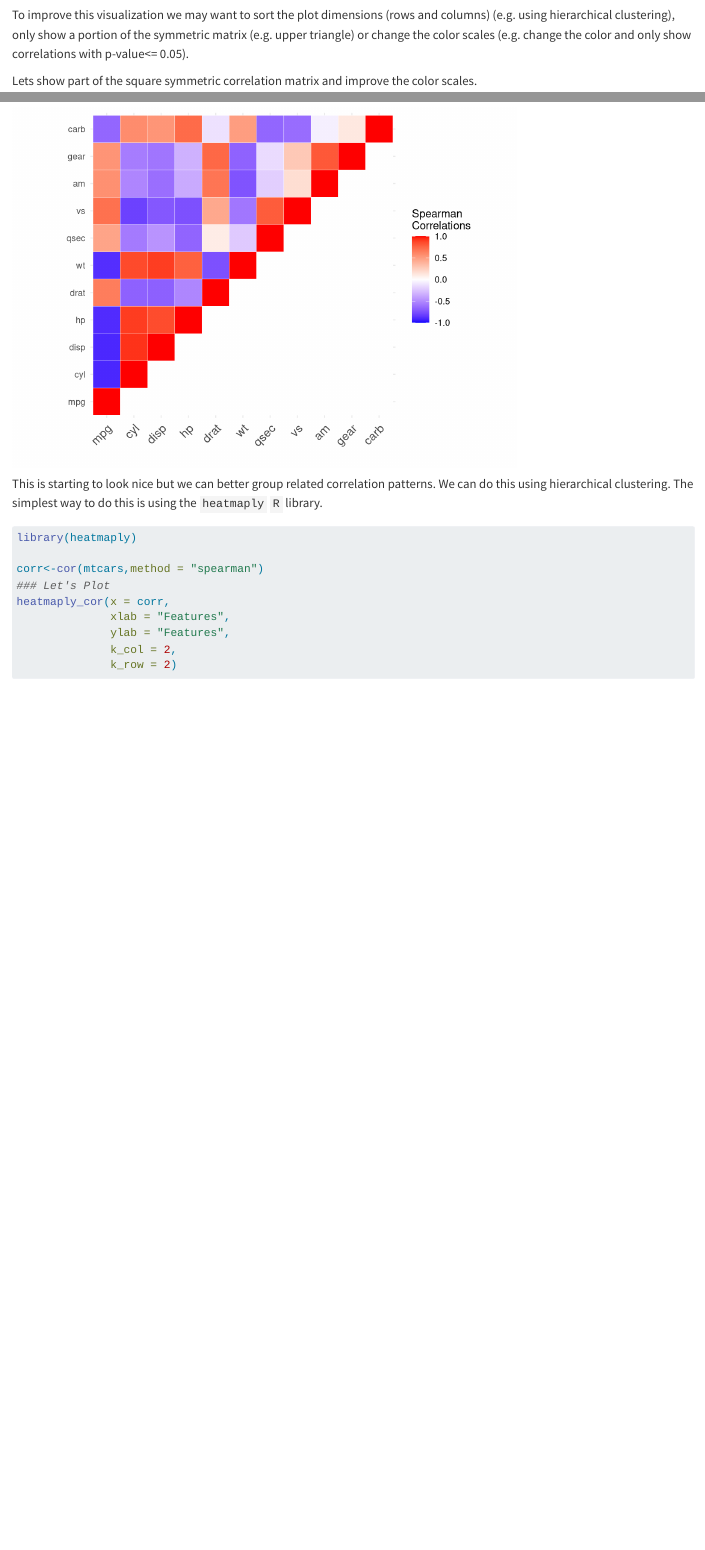
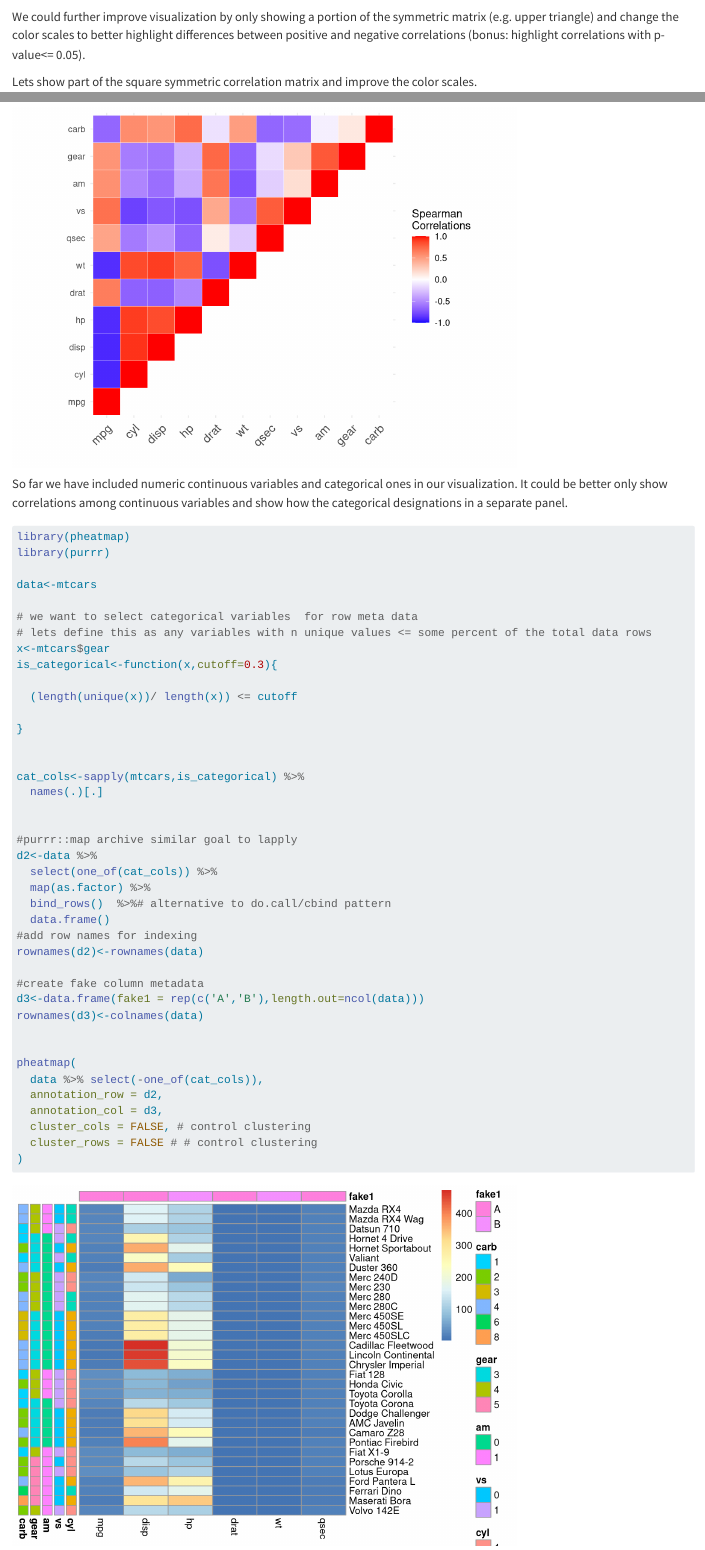
Before and after one commit to CreativeDataSolutions/R_programming_for_DS_beginner, a Quarto document (ggplot2_intro.qmd): the page in a window 1100 px wide, from 5660 px down before the commit and from 5700 px down after it, so that both start at the same text, and a second part further down, joined at a grey line. Rendered offline with R 4.5, knitr and Pandoc in place of Quarto, with nearby package versions; code that draws random numbers runs with fixed seeds of ours; some code elsewhere in the file could not run offline; long lines of code are wrapped.

Commit message:
ADD: pheatmap example

````diff
--- a/ggplot2_intro.qmd
+++ b/ggplot2_intro.qmd
@@ -28,7 +28,7 @@ Lets visualize the relationship between data features and miles per gallon `mpg`
 mtcars %>%
   ggplot(.,aes(x=cyl,y=mpg))
 
-# # # we could also assign our plot to some variable and add to it later
+# # # # we could also assign our plot to some variable and add to it later
 # p<-mtcars %>%
 #   ggplot(.,aes(x=cyl,y=mpg))
 #
@@ -60,6 +60,8 @@ Since we are plotting a categorical variable against a numeric variable using a
 mtcars %>%
   ggplot(.,aes(x=cyl,y=mpg,group=cyl)) + # the group is used to define if we want to create a seperate boxplot for each level in a column i.e. category
   geom_boxplot() +
+  # facet_grid(am ~ vs) +
+  # geom_violin() +
   theme_minimal()
 
 ```
@@ -84,7 +86,7 @@ ggplot(data = melted_corr, aes(x=Var1, y=Var2, fill=value)) +
 
 ```
 
-To improve this visualization we may want to sort the plot dimensions (rows and columns) (e.g. using hierarchical clustering), only show a portion of the symmetric matrix (e.g. upper triangle) or change the color scales (e.g. change the color and only show correlations with p-value\<= 0.05).
+We could further improve visualization by only showing a portion of the symmetric matrix (e.g. upper triangle) and change the color scales to better highlight differences between positive and negative correlations (bonus: highlight correlations with p-value<= 0.05).
 
 Lets show part of the square symmetric correlation matrix and improve the color scales.
 
@@ -109,4 +111,46 @@ ggplot(data = melted_corr, aes(Var2, Var1, fill = value))+
 
 ```
 
-This is starting to look nice but we can better group related correlation patterns. We can do this using hierarchical clustering. The simplest way to do this is using the `heatmaply` `R` library.
+So far we have included numeric continuous variables and categorical ones in our visualization. It could be better only show correlations among continuous variables and show how the categorical designations in a separate panel.
+
+
+```{r}
+library(pheatmap)
+library(purrr)
+
+data<-mtcars
+
+# we want to select categorical variables  for row meta data
+# lets define this as any variables with n unique values <= some percent of the total data rows
+x<-mtcars$gear
+is_categorical<-function(x,cutoff=0.3){
+
+  (length(unique(x))/ length(x)) <= cutoff
+
+}
+
+
+cat_cols<-sapply(mtcars,is_categorical) %>%
+  names(.)[.]
+
+
+#purrr::map archive similar goal to lapply
+d2<-data %>%
+  select(one_of(cat_cols)) %>%
+  map(as.factor) %>%
+  bind_rows()  %>%# alternative to do.call/cbind pattern
+  data.frame()
+#add row names for indexing
+rownames(d2)<-rownames(data)
+
+#create fake column metadata
+d3<-data.frame(fake1 = rep(c('A','B'),length.out=ncol(data)))
+rownames(d3)<-colnames(data)
+
+
+pheatmap(
+  data %>% select(-one_of(cat_cols)),
+  annotation_row = d2,
+  annotation_col = d3,
+  cluster_cols = FALSE, # control clustering
+  cluster_rows = FALSE # # control clustering
````
Also changed, not shown: data_types.qmd (+12 -1 lines), eda.qmd (+5 -7 lines), docs/search.json, ggplot2_intro.qmd (8 more changed lines), 23 other files.
